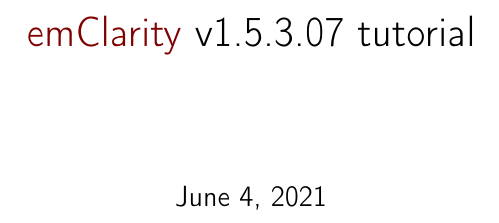
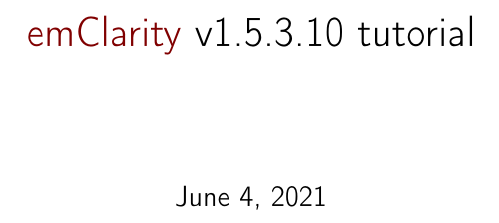
Before and after one commit to thomasfrosio/emClarity-tutorial, a LaTeX document (emClarity-tutorial.tex): part of page 1 of 89, cut so that both start at the same text. Compiled offline with LaTeX, dvips and Ghostscript.

Commit message:
Final changes for 1.5.3
Version is 1.5.3.10 but this should be fine for any 1.5.3.
Add missing SuperResolution.
Add few notes for emClarity reconstruct.
Add MTF parameter.
Add precision for masking parameter since in 1.5.3.10 they will also affect the alignment.

```diff
--- a/emClarity-tutorial.tex
+++ b/emClarity-tutorial.tex
@@ -1,6 +1,6 @@
 \documentclass[12pt,a4paper]{article}
 
-\title{{\emClarity} v1.5.3.07 tutorial}
+\title{{\emClarity} v1.5.3.10 tutorial}
 
 \usepackage{tutorial}
 
```
